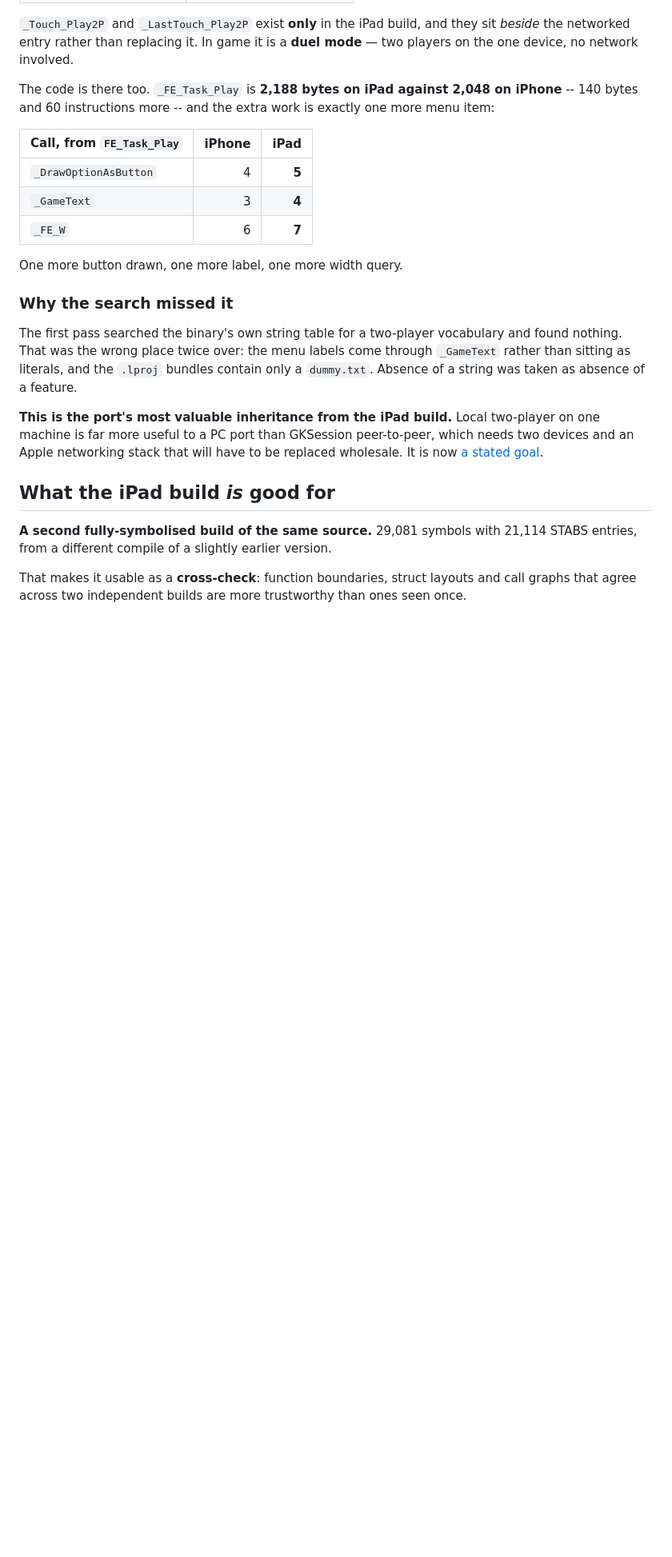
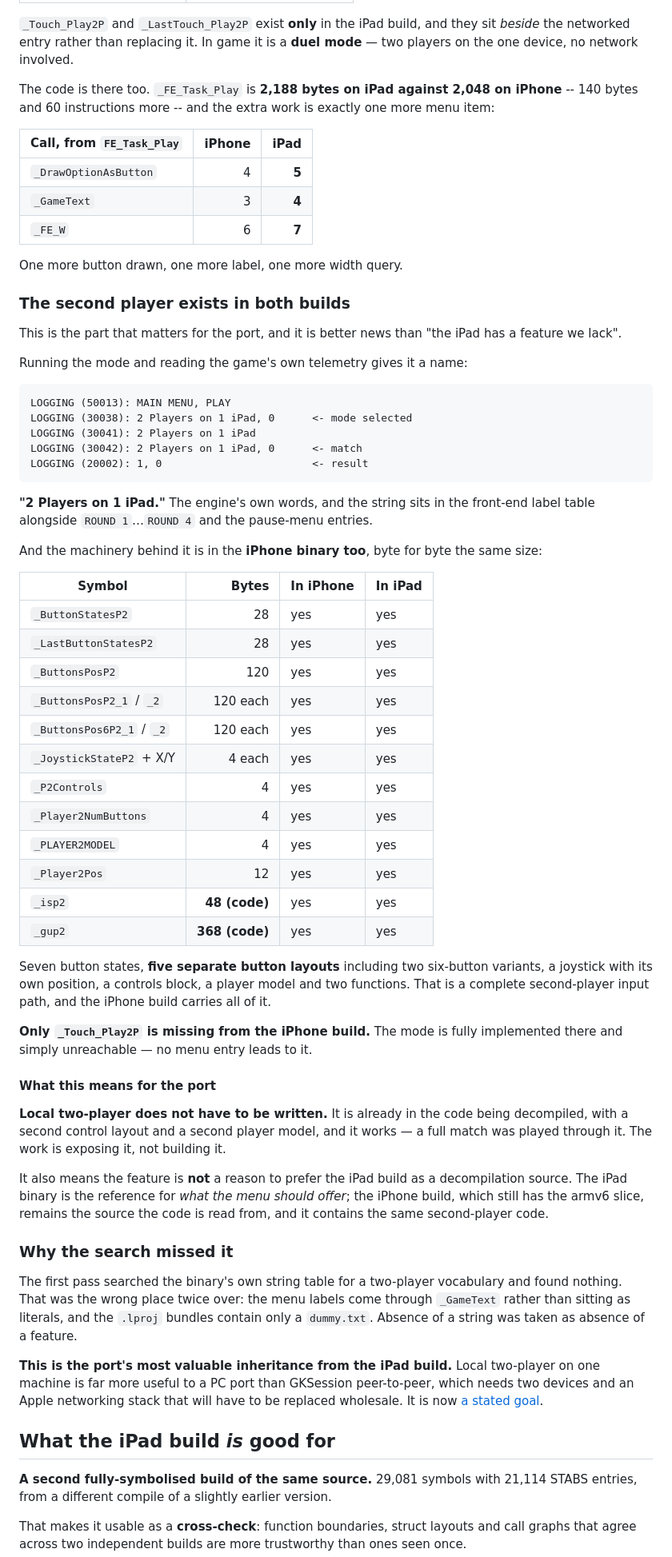
Before and after one commit to MaryNCRT/Ultimate-Mortal-Kombat-3-iOS-Recomp, a Markdown page: docs/IPAD-BUILD.md, the part around the change. Shown at 80% size. Rendered like a GitHub page; blank space fills up the shorter version.

Commit message:
docs: the second player is in BOTH builds -- local 2P does not have to be written
Playing the mode and reading the game's own telemetry names it: "2 Players on 1
iPad", logged at code 30038 on selection, 30041/30042 around the match. The
string sits in the front-end label table beside ROUND 1..4 and the pause entries.

The machinery behind it is in the iPhone binary too, byte for byte the same
size: _ButtonStatesP2 and _LastButtonStatesP2 at 28 bytes each, FIVE button
layouts at 120 bytes apiece including two six-button variants, _JoystickStateP2
with its own X and Y, _P2Controls, _Player2NumButtons, _PLAYER2MODEL,
_Player2Pos, and two functions -- _isp2 at 48 bytes and _gup2 at 368.

A complete second-player input path, and the iPhone build carries all of it.
Only _Touch_Play2P is missing there: the mode is fully implemented and simply
unreachable, with no menu entry leading to it.

So local two-player does not have to be written for the port. It is already in
the code being decompiled, with its own control layout and player model, and it
demonstrably works -- a full match was played through it. The work is exposing
it, not building it.

It also settles which build to decompile from. The iPad binary is the reference
for what the menu should OFFER; the iPhone build, which still has the armv6
slice, stays the source the code is READ from, and it contains the same
second-player code either way.

````diff
--- a/docs/IPAD-BUILD.md
+++ b/docs/IPAD-BUILD.md
@@ -120,6 +120,61 @@ one more menu item:
 
 One more button drawn, one more label, one more width query.
 
+### The second player exists in **both** builds
+
+This is the part that matters for the port, and it is better news than "the iPad
+has a feature we lack".
+
+Running the mode and reading the game's own telemetry gives it a name:
+
+```
+LOGGING (50013): MAIN MENU, PLAY
+LOGGING (30038): 2 Players on 1 iPad, 0      <- mode selected
+LOGGING (30041): 2 Players on 1 iPad
+LOGGING (30042): 2 Players on 1 iPad, 0      <- match
+LOGGING (20002): 1, 0                        <- result
+```
+
+**"2 Players on 1 iPad."** The engine's own words, and the string sits in the
+front-end label table alongside `ROUND 1`…`ROUND 4` and the pause-menu entries.
+
+And the machinery behind it is in the **iPhone binary too**, byte for byte the
+same size:
+
+| Symbol | Bytes | In iPhone | In iPad |
+|---|---:|---|---|
+| `_ButtonStatesP2` | 28 | yes | yes |
+| `_LastButtonStatesP2` | 28 | yes | yes |
+| `_ButtonsPosP2` | 120 | yes | yes |
+| `_ButtonsPosP2_1` / `_2` | 120 each | yes | yes |
+| `_ButtonsPos6P2_1` / `_2` | 120 each | yes | yes |
+| `_JoystickStateP2` + X/Y | 4 each | yes | yes |
+| `_P2Controls` | 4 | yes | yes |
+| `_Player2NumButtons` | 4 | yes | yes |
+| `_PLAYER2MODEL` | 4 | yes | yes |
+| `_Player2Pos` | 12 | yes | yes |
+| `_isp2` | **48 (code)** | yes | yes |
+| `_gup2` | **368 (code)** | yes | yes |
+
+Seven button states, **five separate button layouts** including two six-button
+variants, a joystick with its own position, a controls block, a player model and
+two functions. That is a complete second-player input path, and the iPhone build
+carries all of it.
+
+**Only `_Touch_Play2P` is missing from the iPhone build.** The mode is fully
+implemented there and simply unreachable — no menu entry leads to it.
+
+#### What this means for the port
+
+**Local two-player does not have to be written.** It is already in the code being
+decompiled, with a second control layout and a second player model, and it works
+— a full match was played through it. The work is exposing it, not building it.
+
+It also means the feature is **not** a reason to prefer the iPad build as a
+decompilation source. The iPad binary is the reference for *what the menu should
+offer*; the iPhone build, which still has the armv6 slice, remains the source
+the code is read from, and it contains the same second-player code.
+
 ### Why the search missed it
 
 The first pass searched the binary's own string table for a two-player
````
